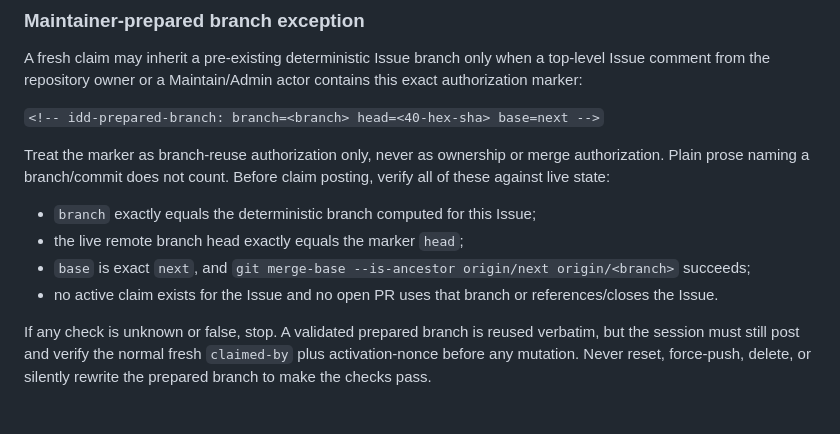
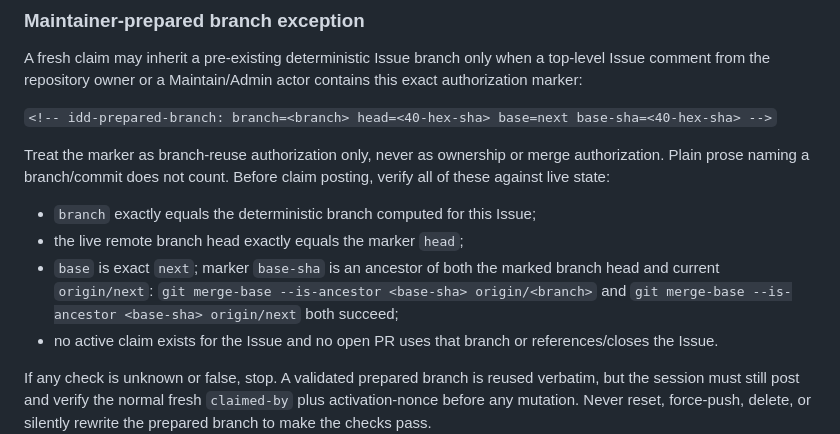
Before and after one commit to tara-sooo/Angle_Incremental, a Markdown page: .github/instructions/idd-claim.instructions.md, the part around the change. Rendered like a GitHub page; blank space fills up the shorter version.

Commit message:
Allow prepared branches to survive next advancing

```diff
--- a/.github/instructions/idd-claim.instructions.md
+++ b/.github/instructions/idd-claim.instructions.md
@@ -41,7 +41,7 @@ A fresh claim may inherit a pre-existing deterministic Issue branch only when a
 top-level Issue comment from the repository owner or a Maintain/Admin actor
 contains this exact authorization marker:
 
-`<!-- idd-prepared-branch: branch=<branch> head=<40-hex-sha> base=next -->`
+`<!-- idd-prepared-branch: branch=<branch> head=<40-hex-sha> base=next base-sha=<40-hex-sha> -->`
 
 Treat the marker as branch-reuse authorization only, never as ownership or merge
 authorization. Plain prose naming a branch/commit does not count. Before claim
@@ -49,8 +49,10 @@ posting, verify all of these against live state:
 
 - `branch` exactly equals the deterministic branch computed for this Issue;
 - the live remote branch head exactly equals the marker `head`;
-- `base` is exact `next`, and
-  `git merge-base --is-ancestor origin/next origin/<branch>` succeeds;
+- `base` is exact `next`; marker `base-sha` is an ancestor of both the
+  marked branch head and current `origin/next`:
+  `git merge-base --is-ancestor <base-sha> origin/<branch>` and
+  `git merge-base --is-ancestor <base-sha> origin/next` both succeed;
 - no active claim exists for the Issue and no open PR uses that branch or
   references/closes the Issue.
 
```
